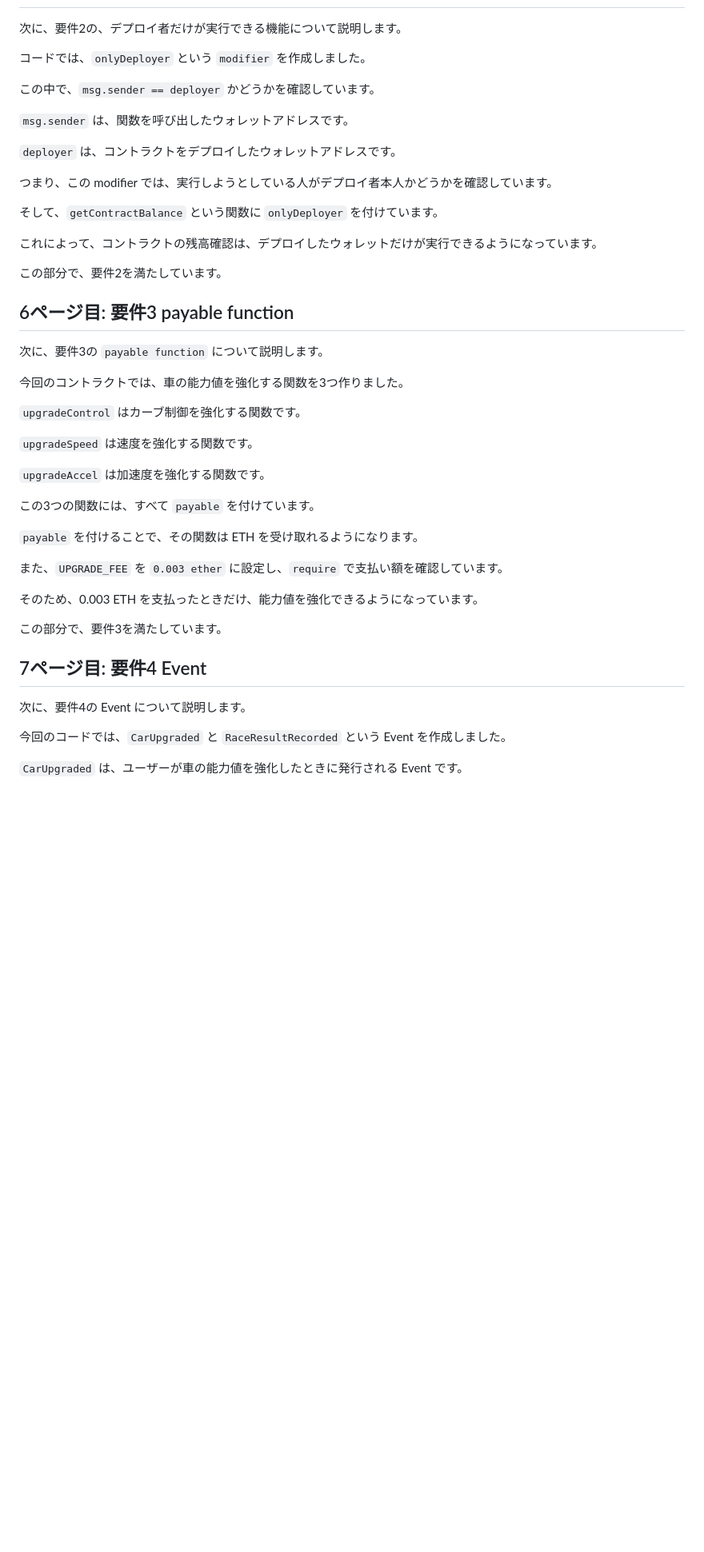
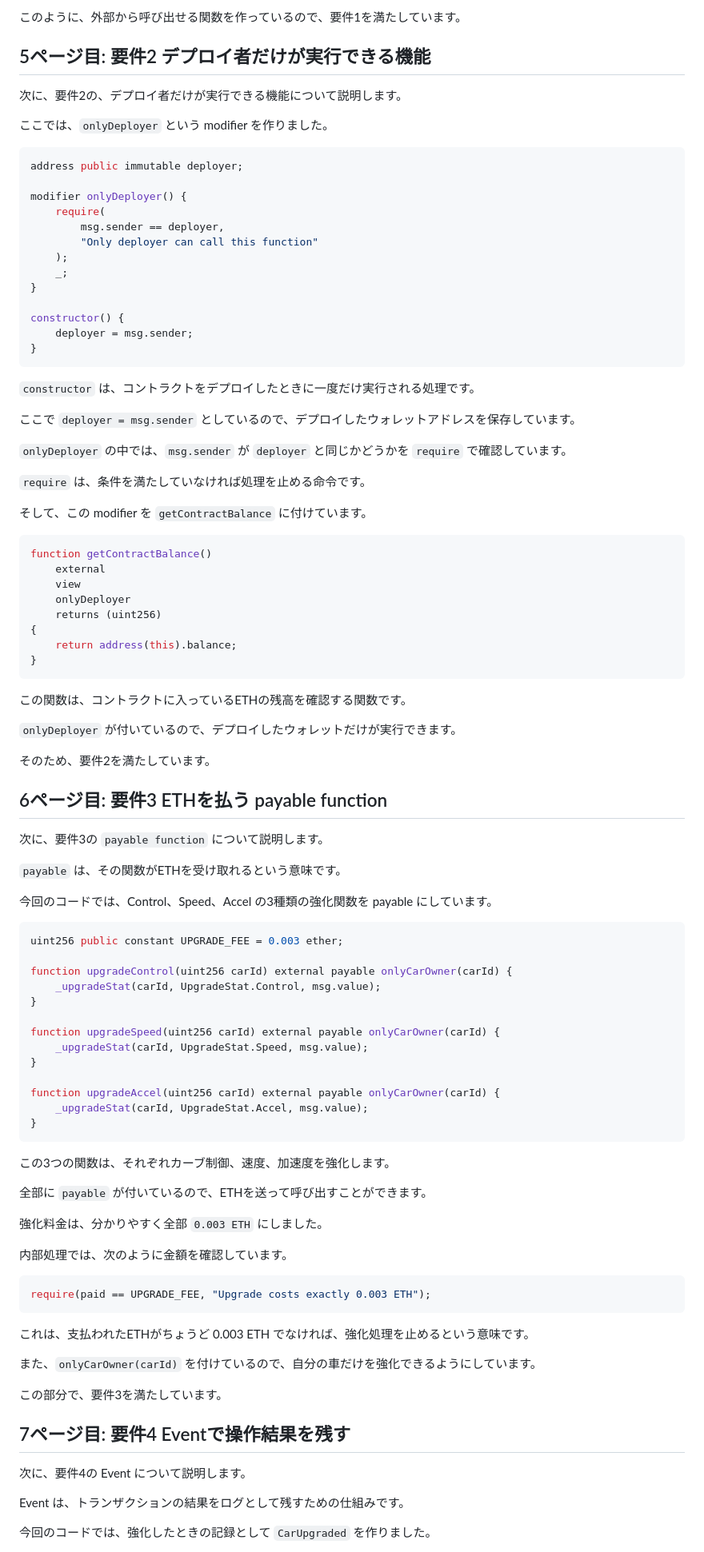
Before and after one commit to Saisei2004/race_forge_campaign, a Markdown page: docs/Iot特論_BlockChain_4EP2_66_発表台本.md, the part around one of its changes. Shown at 80% size. Drawn GitHub-style; blank space fills up the shorter version.

````diff
--- a/docs/Iot特論_BlockChain_4EP2_66_発表台本.md
+++ b/docs/Iot特論_BlockChain_4EP2_66_発表台本.md
@@ -70,49 +94,101 @@
+このように、外部から呼び出せる関数を作っているので、要件1を満たしています。
+
+## 5ページ目: 要件2 デプロイ者だけが実行できる機能
 
 次に、要件2の、デプロイ者だけが実行できる機能について説明します。
 
-コードでは、`onlyDeployer` という `modifier` を作成しました。
+ここでは、`onlyDeployer` という modifier を作りました。
 
-この中で、`msg.sender == deployer` かどうかを確認しています。
+```solidity
+address public immutable deployer;
 
-`msg.sender` は、関数を呼び出したウォレットアドレスです。
+modifier onlyDeployer() {
+    require(
+        msg.sender == deployer,
+        "Only deployer can call this function"
+    );
+    _;
+}
 
-`deployer` は、コントラクトをデプロイしたウォレットアドレスです。
+constructor() {
+    deployer = msg.sender;
+}
+```
 
-つまり、この modifier では、実行しようとしている人がデプロイ者本人かどうかを確認しています。
+`constructor` は、コントラクトをデプロイしたときに一度だけ実行される処理です。
 
-そして、`getContractBalance` という関数に `onlyDeployer` を付けています。
+ここで `deployer = msg.sender` としているので、デプロイしたウォレットアドレスを保存しています。
 
-これによって、コントラクトの残高確認は、デプロイしたウォレットだけが実行できるようになっています。
+`onlyDeployer` の中では、`msg.sender` が `deployer` と同じかどうかを `require` で確認しています。
 
-この部分で、要件2を満たしています。
+`require` は、条件を満たしていなければ処理を止める命令です。
 
-## 6ページ目: 要件3 payable function
+そして、この modifier を `getContractBalance` に付けています。
+
+```solidity
+function getContractBalance()
+    external
+    view
+    onlyDeployer
+    returns (uint256)
+{
+    return address(this).balance;
+}
+```
+
+この関数は、コントラクトに入っているETHの残高を確認する関数です。
+
+`onlyDeployer` が付いているので、デプロイしたウォレットだけが実行できます。
+
+そのため、要件2を満たしています。
+
+## 6ページ目: 要件3 ETHを払う payable function
 
 次に、要件3の `payable function` について説明します。
 
-今回のコントラクトでは、車の能力値を強化する関数を3つ作りました。
+`payable` は、その関数がETHを受け取れるという意味です。
 
-`upgradeControl` はカーブ制御を強化する関数です。
+今回のコードでは、Control、Speed、Accel の3種類の強化関数を payable にしています。
 
-`upgradeSpeed` は速度を強化する関数です。
+```solidity
+uint256 public constant UPGRADE_FEE = 0.003 ether;
 
-`upgradeAccel` は加速度を強化する関数です。
+function upgradeControl(uint256 carId) external payable onlyCarOwner(carId) {
+    _upgradeStat(carId, UpgradeStat.Control, msg.value);
+}
 
-この3つの関数には、すべて `payable` を付けています。
+function upgradeSpeed(uint256 carId) external payable onlyCarOwner(carId) {
+    _upgradeStat(carId, UpgradeStat.Speed, msg.value);
+}
 
-`payable` を付けることで、その関数は ETH を受け取れるようになります。
+function upgradeAccel(uint256 carId) external payable onlyCarOwner(carId) {
+    _upgradeStat(carId, UpgradeStat.Accel, msg.value);
+}
+```
 
-また、`UPGRADE_FEE` を `0.003 ether` に設定し、`require` で支払い額を確認しています。
+この3つの関数は、それぞれカーブ制御、速度、加速度を強化します。
 
-そのため、0.003 ETH を支払ったときだけ、能力値を強化できるようになっています。
+全部に `payable` が付いているので、ETHを送って呼び出すことができます。
+
+強化料金は、分かりやすく全部 `0.003 ETH` にしました。
+
+内部処理では、次のように金額を確認しています。
+
+```solidity
+require(paid == UPGRADE_FEE, "Upgrade costs exactly 0.003 ETH");
+```
+
+これは、支払われたETHがちょうど 0.003 ETH でなければ、強化処理を止めるという意味です。
+
+また、`onlyCarOwner(carId)` を付けているので、自分の車だけを強化できるようにしています。
 
 この部分で、要件3を満たしています。
 
-## 7ページ目: 要件4 Event
+## 7ページ目: 要件4 Eventで操作結果を残す
 
 次に、要件4の Event について説明します。
 
-今回のコードでは、`CarUpgraded` と `RaceResultRecorded` という Event を作成しました。
+Event は、トランザクションの結果をログとして残すための仕組みです。
 
-`CarUpgraded` は、ユーザーが車の能力値を強化したときに発行される Event です。
+今回のコードでは、強化したときの記録として `CarUpgraded` を作りました。
 
````
Also changed, not shown: other parts of docs/Iot特論_BlockChain_4EP2_66_発表台本.md (+112 -39 lines).
